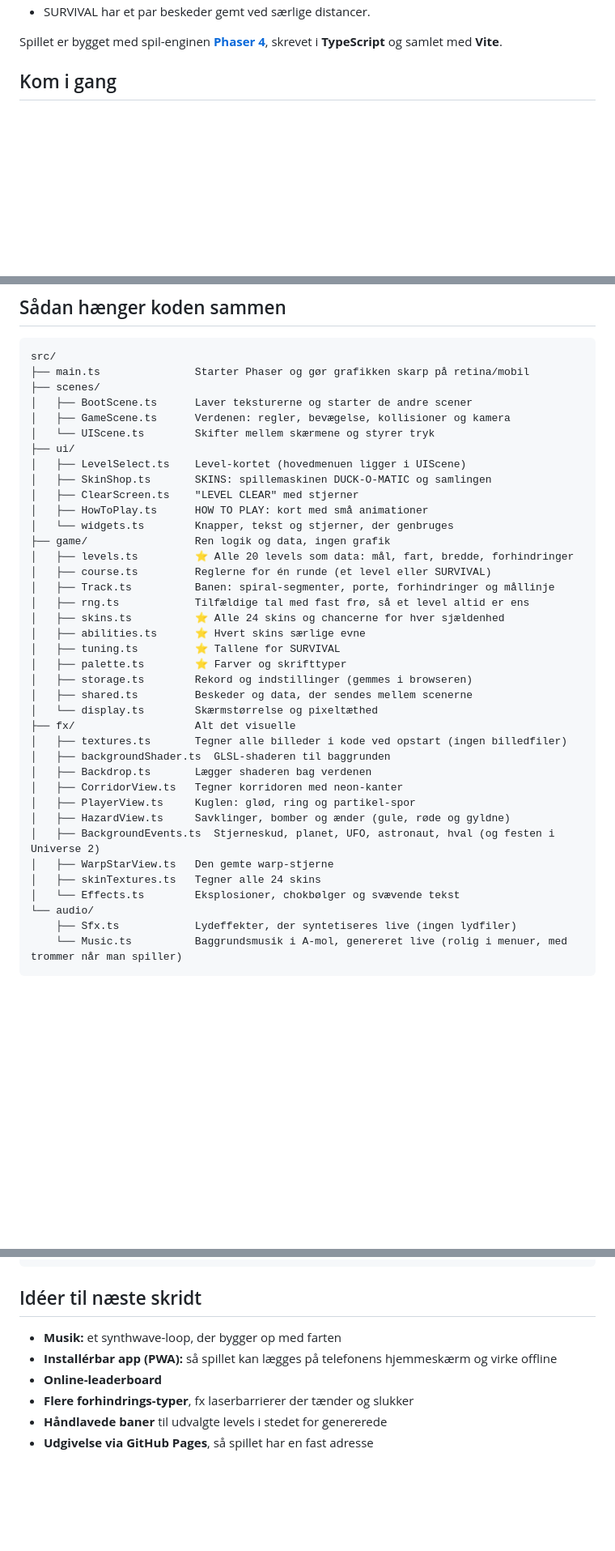
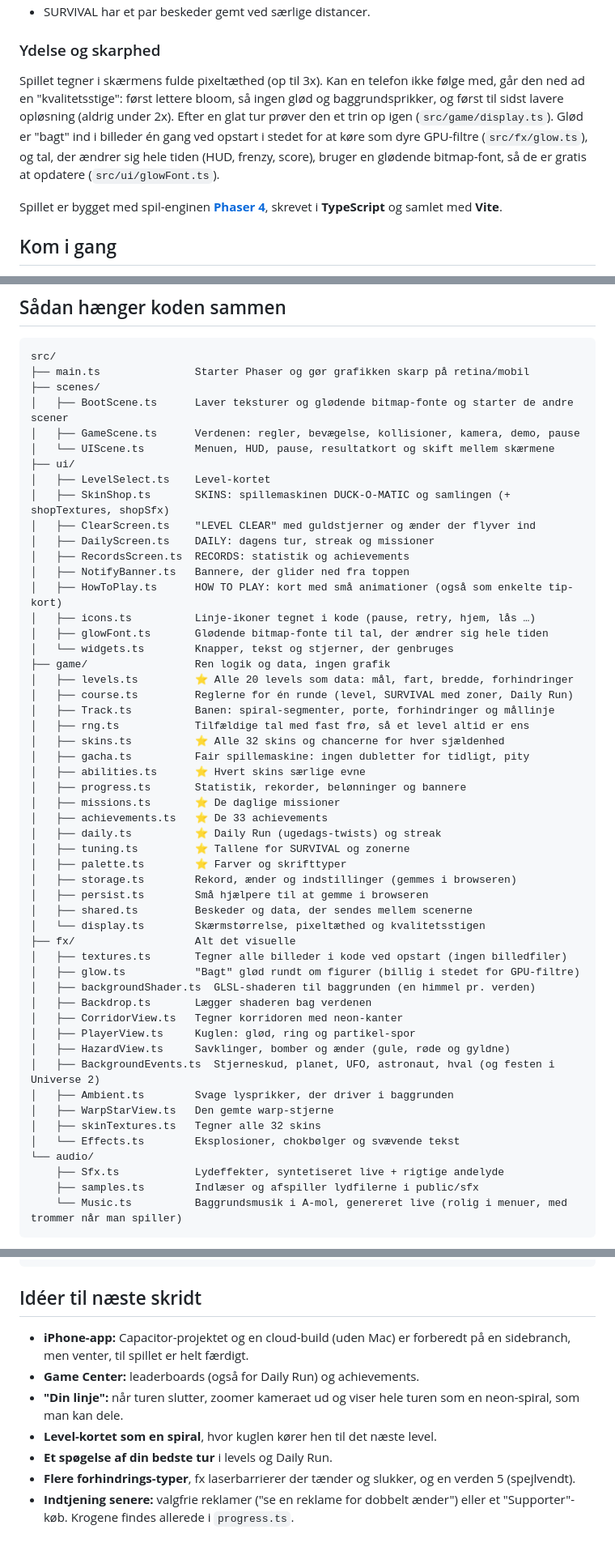
Before and after one commit to Pletsen/Don-t-Die, a Markdown page: README.md, 3 parts joined by grey strips. Shown at 81% size. Rendered like a GitHub page; blank space fills up the shorter version.

````diff
--- a/README.md
+++ b/README.md
@@ -76,4 +112,8 @@ Langt ude i rummet sker der ting: stjerneskud (en sjælden gang en hel regn af d
 - SURVIVAL har et par beskeder gemt ved særlige distancer.
+
+### Ydelse og skarphed
+
+Spillet tegner i skærmens fulde pixeltæthed (op til 3x). Kan en telefon ikke følge med, går den ned ad en "kvalitetsstige": først lettere bloom, så ingen glød og baggrundsprikker, og først til sidst lavere opløsning (aldrig under 2x). Efter en glat tur prøver den et trin op igen (`src/game/display.ts`). Glød er "bagt" ind i billeder én gang ved opstart i stedet for at køre som dyre GPU-filtre (`src/fx/glow.ts`), og tal, der ændrer sig hele tiden (HUD, frenzy, score), bruger en glødende bitmap-font, så de er gratis at opdatere (`src/ui/glowFont.ts`).
 
 Spillet er bygget med spil-enginen **[Phaser 4](https://phaser.io)**, skrevet i **TypeScript** og samlet med **Vite**.
 
@@ -114,40 +154,54 @@ Phaser er valgt, fordi det er den mest udbredte 2D-engine til browserspil. Det e
 src/
 ├── main.ts               Starter Phaser og gør grafikken skarp på retina/mobil
 ├── scenes/
-│   ├── BootScene.ts      Laver teksturerne og starter de andre scener
-│   ├── GameScene.ts      Verdenen: regler, bevægelse, kollisioner og kamera
-│   └── UIScene.ts        Skifter mellem skærmene og styrer tryk
+│   ├── BootScene.ts      Laver teksturer og glødende bitmap-fonte og starter de andre scener
+│   ├── GameScene.ts      Verdenen: regler, bevægelse, kollisioner, kamera, demo, pause
+│   └── UIScene.ts        Menuen, HUD, pause, resultatkort og skift mellem skærmene
 ├── ui/
-│   ├── LevelSelect.ts    Level-kortet (hovedmenuen ligger i UIScene)
-│   ├── SkinShop.ts       SKINS: spillemaskinen DUCK-O-MATIC og samlingen
-│   ├── ClearScreen.ts    "LEVEL CLEAR" med stjerner
-│   ├── HowToPlay.ts      HOW TO PLAY: kort med små animationer
+│   ├── LevelSelect.ts    Level-kortet
+│   ├── SkinShop.ts       SKINS: spillemaskinen DUCK-O-MATIC og samlingen (+ shopTextures, shopSfx)
+│   ├── ClearScreen.ts    "LEVEL CLEAR" med guldstjerner og ænder der flyver ind
+│   ├── DailyScreen.ts    DAILY: dagens tur, streak og missioner
+│   ├── RecordsScreen.ts  RECORDS: statistik og achievements
+│   ├── NotifyBanner.ts   Bannere, der glider ned fra toppen
+│   ├── HowToPlay.ts      HOW TO PLAY: kort med små animationer (også som enkelte tip-kort)
+│   ├── icons.ts          Linje-ikoner tegnet i kode (pause, retry, hjem, lås …)
+│   ├── glowFont.ts       Glødende bitmap-fonte til tal, der ændrer sig hele tiden
 │   └── widgets.ts        Knapper, tekst og stjerner, der genbruges
 ├── game/                 Ren logik og data, ingen grafik
 │   ├── levels.ts         ⭐ Alle 20 levels som data: mål, fart, bredde, forhindringer
-│   ├── course.ts         Reglerne for én runde (et level eller SURVIVAL)
+│   ├── course.ts         Reglerne for én runde (level, SURVIVAL med zoner, Daily Run)
 │   ├── Track.ts          Banen: spiral-segmenter, porte, forhindringer og mållinje
 │   ├── rng.ts            Tilfældige tal med fast frø, så et level altid er ens
-│   ├── skins.ts          ⭐ Alle 24 skins og chancerne for hver sjældenhed
+│   ├── skins.ts          ⭐ Alle 32 skins og chancerne for hver sjældenhed
+│   ├── gacha.ts          Fair spillemaskine: ingen dubletter for tidligt, pity
 │   ├── abilities.ts      ⭐ Hvert skins særlige evne
-│   ├── tuning.ts         ⭐ Tallene for SURVIVAL
+│   ├── progress.ts       Statistik, rekorder, belønninger og bannere
+│   ├── missions.ts       ⭐ De daglige missioner
+│   ├── achievements.ts   ⭐ De 33 achievements
+│   ├── daily.ts          ⭐ Daily Run (ugedags-twists) og streak
+│   ├── tuning.ts         ⭐ Tallene for SURVIVAL og zonerne
 │   ├── palette.ts        ⭐ Farver og skrifttyper
-│   ├── storage.ts        Rekord og indstillinger (gemmes i browseren)
+│   ├── storage.ts        Rekord, ænder og indstillinger (gemmes i browseren)
+│   ├── persist.ts        Små hjælpere til at gemme i browseren
 │   ├── shared.ts         Beskeder og data, der sendes mellem scenerne
-│   └── display.ts        Skærmstørrelse og pixeltæthed
+│   └── display.ts        Skærmstørrelse, pixeltæthed og kvalitetsstigen
 ├── fx/                   Alt det visuelle
 │   ├── textures.ts       Tegner alle billeder i kode ved opstart (ingen billedfiler)
-│   ├── backgroundShader.ts  GLSL-shaderen til baggrunden
+│   ├── glow.ts           "Bagt" glød rundt om figurer (billig i stedet for GPU-filtre)
+│   ├── backgroundShader.ts  GLSL-shaderen til baggrunden (en himmel pr. verden)
 │   ├── Backdrop.ts       Lægger shaderen bag verdenen
 │   ├── CorridorView.ts   Tegner korridoren med neon-kanter
 │   ├── PlayerView.ts     Kuglen: glød, ring og partikel-spor
 │   ├── HazardView.ts     Savklinger, bomber og ænder (gule, røde og gyldne)
 │   ├── BackgroundEvents.ts  Stjerneskud, planet, UFO, astronaut, hval (og festen i Universe 2)
+│   ├── Ambient.ts        Svage lysprikker, der driver i baggrunden
 │   ├── WarpStarView.ts   Den gemte warp-stjerne
-│   ├── skinTextures.ts   Tegner alle 24 skins
+│   ├── skinTextures.ts   Tegner alle 32 skins
 │   └── Effects.ts        Eksplosioner, chokbølger og svævende tekst
 └── audio/
-    ├── Sfx.ts            Lydeffekter, der syntetiseres live (ingen lydfiler)
+    ├── Sfx.ts            Lydeffekter, syntetiseret live + rigtige andelyde
+    ├── samples.ts        Indlæser og afspiller lydfilerne i public/sfx
     └── Music.ts          Baggrundsmusik i A-mol, genereret live (rolig i menuer, med trommer når man spiller)
 ```
 
@@ -185,9 +239,10 @@ game.scene.getScene('Game').debugState()   // spillerens position, meter, combo
 
 ## Idéer til næste skridt
 
-- **Musik:** et synthwave-loop, der bygger op med farten
-- **Installérbar app (PWA):** så spillet kan lægges på telefonens hjemmeskærm og virke offline
-- **Online-leaderboard**
-- **Flere forhindrings-typer**, fx laserbarrierer der tænder og slukker
-- **Håndlavede baner** til udvalgte levels i stedet for genererede
-- **Udgivelse via GitHub Pages**, så spillet har en fast adresse
+- **iPhone-app:** Capacitor-projektet og en cloud-build (uden Mac) er forberedt på en sidebranch, men venter, til spillet er helt færdigt.
+- **Game Center:** leaderboards (også for Daily Run) og achievements.
+- **"Din linje":** når turen slutter, zoomer kameraet ud og viser hele turen som en neon-spiral, som man kan dele.
+- **Level-kortet som en spiral**, hvor kuglen kører hen til det næste level.
+- **Et spøgelse af din bedste tur** i levels og Daily Run.
+- **Flere forhindrings-typer**, fx laserbarrierer der tænder og slukker, og en verden 5 (spejlvendt).
+- **Indtjening senere:** valgfrie reklamer ("se en reklame for dobbelt ænder") eller et "Supporter"-køb. Krogene findes allerede i `progress.ts`.
````
Also changed, not shown: other parts of README.md (+78 -42 lines).
